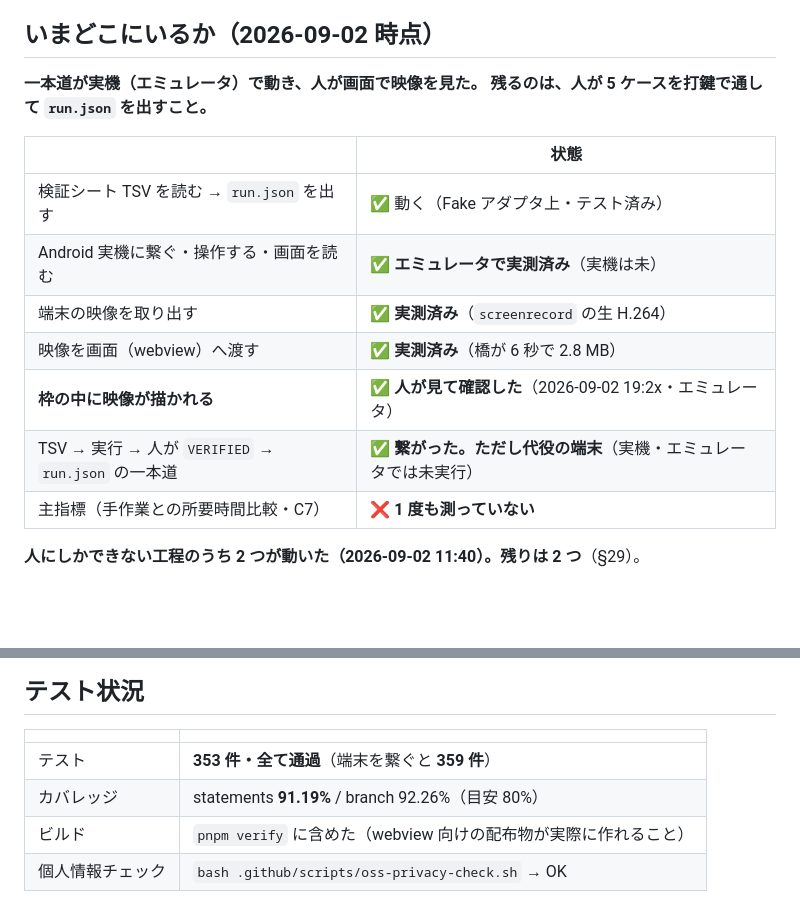
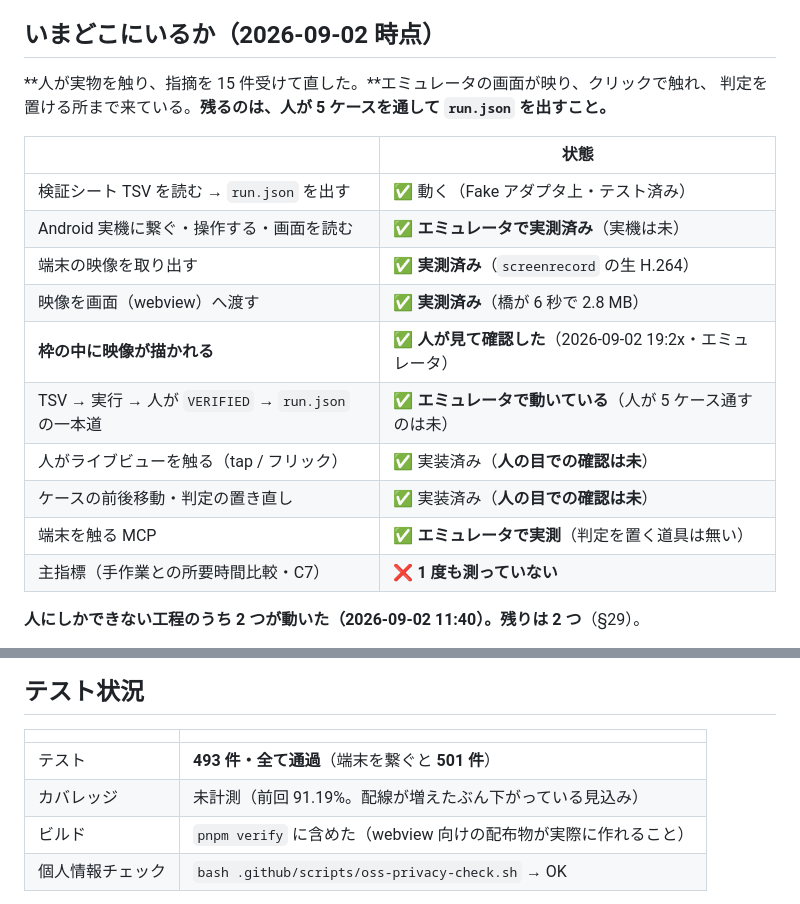
Before and after one commit to meta-taro/git-qa, a Markdown page: .claude/project-status.md, 2 parts joined by grey strips. Drawn GitHub-style; blank space fills up the shorter version.

```diff
--- a/.claude/project-status.md
+++ b/.claude/project-status.md
@@ -5,8 +5,8 @@
 
 ## いまどこにいるか（2026-09-02 時点）
 
-**一本道が実機（エミュレータ）で動き、人が画面で映像を見た。**
-**残るのは、人が 5 ケースを打鍵で通して `run.json` を出すこと。**
+**人が実物を触り、指摘を 15 件受けて直した。**エミュレータの画面が映り、クリックで触れ、
+判定を置ける所まで来ている。**残るのは、人が 5 ケースを通して `run.json` を出すこと。**
 
 | | 状態 |
 |---|---|
@@ -15,7 +15,10 @@
 | 端末の映像を取り出す | ✅ **実測済み**（`screenrecord` の生 H.264） |
 | 映像を画面（webview）へ渡す | ✅ **実測済み**（橋が 6 秒で 2.8 MB） |
 | **枠の中に映像が描かれる** | ✅ **人が見て確認した**（2026-09-02 19:2x・エミュレータ） |
-| TSV → 実行 → 人が `VERIFIED` → `run.json` の一本道 | ✅ **繋がった。ただし代役の端末**（実機・エミュレータでは未実行） |
+| TSV → 実行 → 人が `VERIFIED` → `run.json` の一本道 | ✅ **エミュレータで動いている**（人が 5 ケース通すのは未） |
+| 人がライブビューを触る（tap / フリック） | ✅ 実装済み（**人の目での確認は未**） |
+| ケースの前後移動・判定の置き直し | ✅ 実装済み（**人の目での確認は未**） |
+| 端末を触る MCP | ✅ **エミュレータで実測**（判定を置く道具は無い） |
 | 主指標（手作業との所要時間比較・C7） | ❌ **1 度も測っていない** |
 
 **人にしかできない工程のうち 2 つが動いた（2026-09-02 11:40）。残りは 2 つ**（§29）。
@@ -387,8 +436,8 @@ NG にしていたため（この push で CI が落ちる状態だった）。*
 
 | | |
 |---|---|
-| テスト | **353 件・全て通過**（端末を繋ぐと **359 件**） |
-| カバレッジ | statements **91.19%** / branch 92.26%（目安 80%） |
+| テスト | **493 件・全て通過**（端末を繋ぐと **501 件**） |
+| カバレッジ | 未計測（前回 91.19%。配線が増えたぶん下がっている見込み） |
 | ビルド | `pnpm verify` に含めた（webview 向けの配布物が実際に作れること） |
 | 個人情報チェック | `bash .github/scripts/oss-privacy-check.sh` → OK |
 
```
Also changed, not shown: other parts of .claude/project-status.md (+46 -0 lines).
